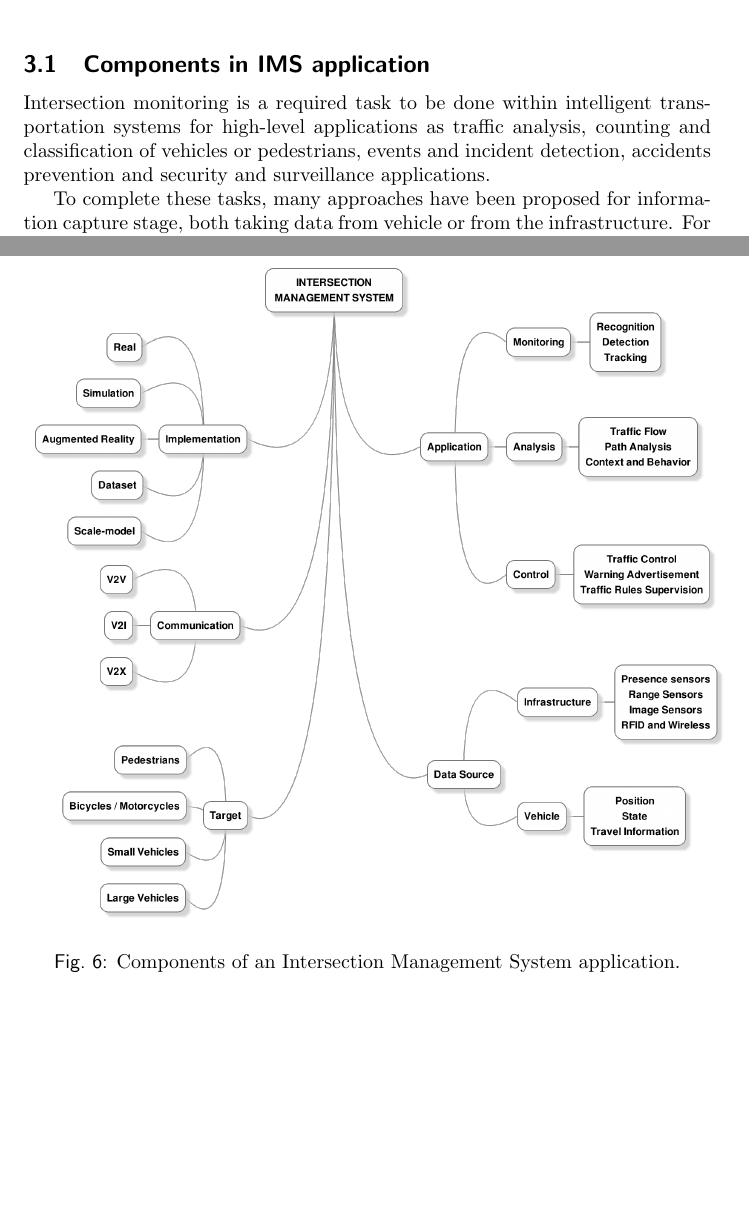
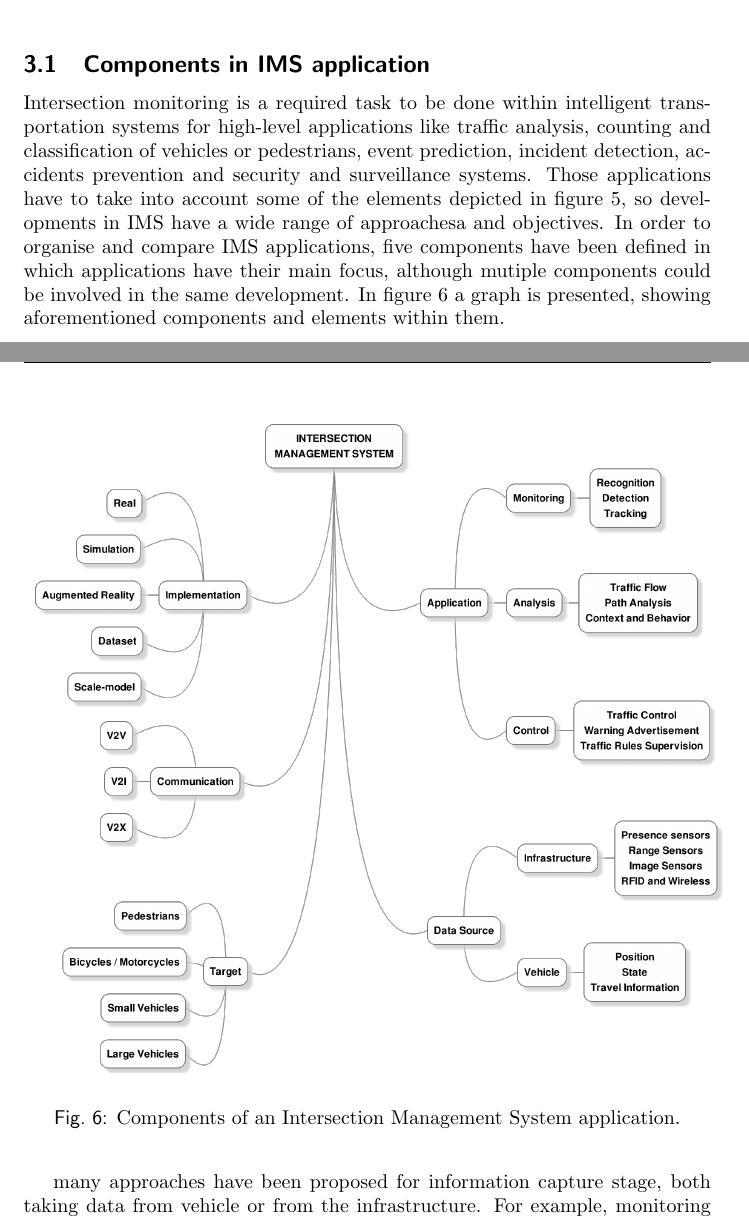
Before and after one commit to gustavovelascoh/msc-report, a LaTeX document (paper.tex, which reads ch2-mdf_ims.tex): two parts of pages 7 and 8 of 13, joined at a grey line, cut so that both start at the same text, the shorter picture padded with empty space. Compiled offline with pdfLaTeX.

Commit message:
Added paragraph for ims components

```diff
--- a/ch2-mdf_ims.tex
+++ b/ch2-mdf_ims.tex
@@ -246,16 +246,16 @@ Different types of applications and systems are conceived to address these issue
 
 \subsection{Components in IMS application}
 
+Intersection monitoring is a required task to be done within intelligent transportation systems for high-level applications like traffic analysis, counting and classification of vehicles or pedestrians, event prediction, incident detection, accidents prevention and security and surveillance systems. Those applications have to take into account some of the elements depicted in figure \ref{arch}, so developments in IMS have a wide range of approachesa and objectives. In order to organise and compare IMS applications, five components have been defined in which applications have their main focus, although mutiple components could be involved in the same development. In figure  \ref{imsComps} a graph is presented, showing aforementioned components and elements within them.
+
 \begin{figure}[ht!]
 \centering
 \includegraphics[scale=0.2125]{fig/2/ims_graph2.png}
 \caption{Components of an Intersection Management System application.}
-\label{fusionAlgs}
+\label{imsComps}
 \end{figure}
 
-Intersection monitoring is a required task to be done within intelligent transportation systems for high-level applications as traffic analysis, counting and classification of vehicles or pedestrians, events and incident detection, accidents prevention and security and surveillance applications.
-
-To complete these tasks, many approaches have been proposed for information capture stage, both taking data from vehicle or from the infrastructure. For example, monitoring mobile wireless network like Bluetooth \cite{Friesen2013}, detecting vehicle presence using inductive loops or RFID tags, identifying vehicles and pedestrian using cameras \cite{Buch2011, Strigel2013}, single or multiple laser-scanners \cite{Meissner2010, Meissner2012, Zhao2006, Zhao2008, Zhao2012}, and multi-sensor integrated systems \cite{Meissner2013, Meissner2013a, Meissner2014, GoldHammer2012, Zhao2009}.
+many approaches have been proposed for information capture stage, both taking data from vehicle or from the infrastructure. For example, monitoring mobile wireless network like Bluetooth \cite{Friesen2013}, detecting vehicle presence using inductive loops or RFID tags, identifying vehicles and pedestrian using cameras \cite{Buch2011, Strigel2013}, single or multiple laser-scanners \cite{Meissner2010, Meissner2012, Zhao2006, Zhao2008, Zhao2012}, and multi-sensor integrated systems \cite{Meissner2013, Meissner2013a, Meissner2014, GoldHammer2012, Zhao2009}.
 
 Other application are traffic-control oriented, rather than to sensing and data-processing stage. The aim of these applications are to maximise vehicle flow, reduce accidents and improve safety. Many works have been done and although their objective is the same, are diverse between them regarding its communication approach (V2V, V2I or V2X), sensors and information that are used, the execution scenario (simulation, real implementation or augmented reality) and the nature of vehicle driving (Human driver or autonomous vehicles).
 
```
Also changed, not shown: main.pdf, ch2-mdf_ims.tex (2 more changed lines).
